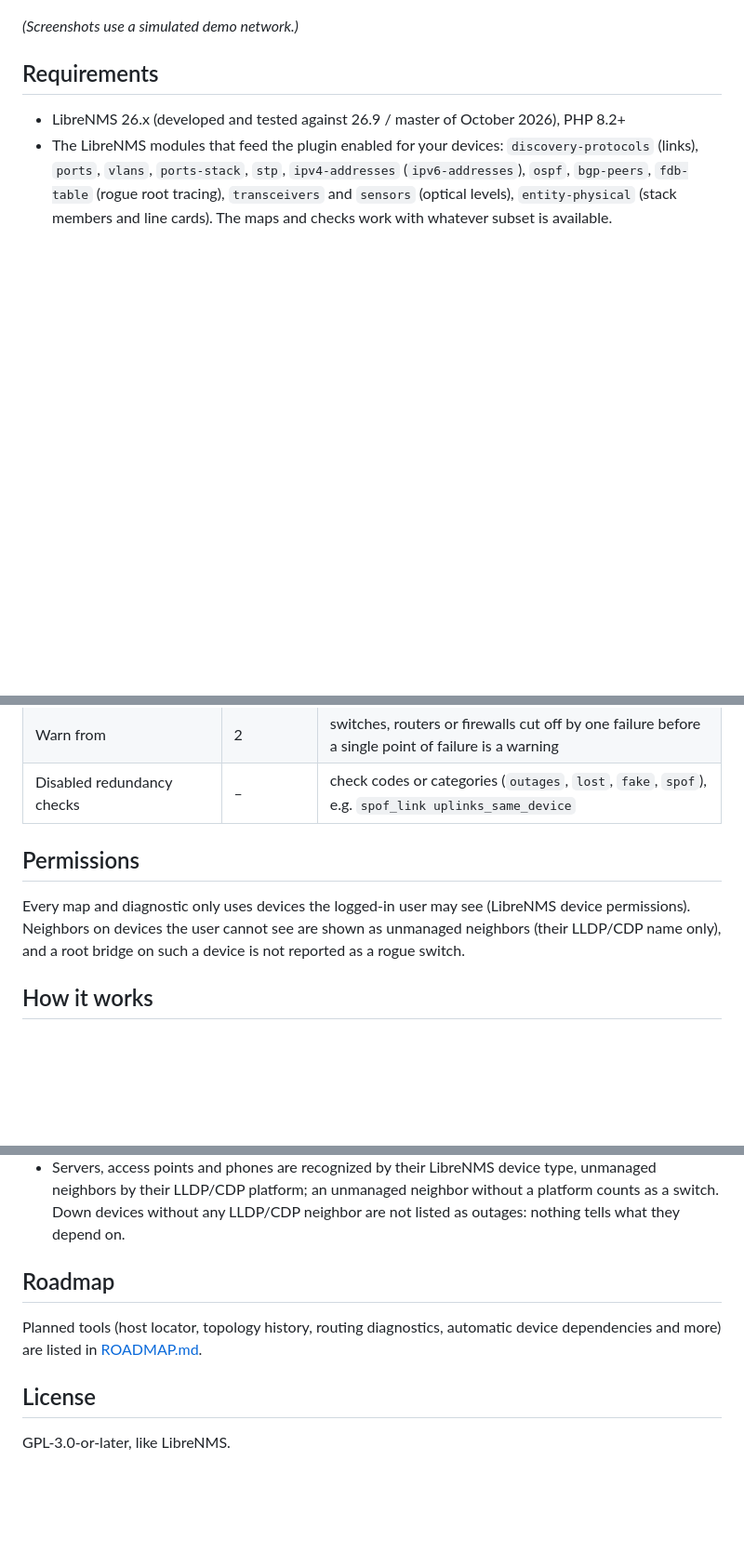
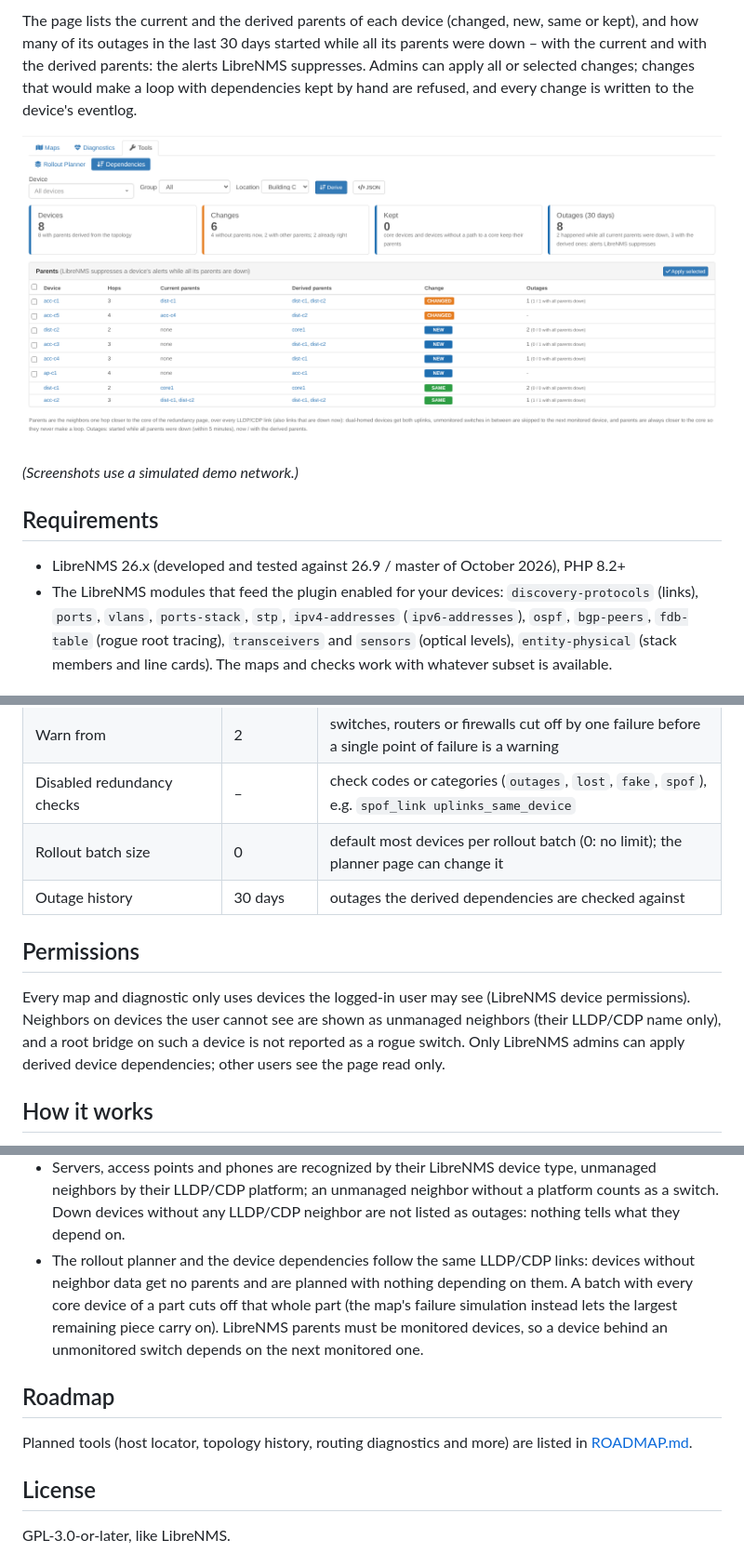
Before and after one commit to agoodley/librenms_dashplugin, a Markdown page: README.md, 3 parts joined by grey strips. Shown at 93% size. Drawn GitHub-style; pictures changed too: docs/images/dependencies.png (added); blank space fills up the shorter version.

```diff
--- a/README.md
+++ b/README.md
@@ -112,3 +143,10 @@ opens the L2 map with that failure applied.
+The page lists the current and the derived parents of each device (changed, new, same or kept), and how many of its
+outages in the last 30 days started while all its parents were down – with the current and with the derived parents:
+the alerts LibreNMS suppresses. Admins can apply all or selected changes; changes that would make a loop with
+dependencies kept by hand are refused, and every change is written to the device's eventlog.
+
+![Device dependencies](docs/images/dependencies.png)
+
 *(Screenshots use a simulated demo network.)*
 
 ## Requirements
@@ -194,12 +238,15 @@ To remove it: `./lnms plugin:remove agoodley/librenms-topology-plugin`.
 | Core devices | – | hostnames/sysNames/ids every device should keep a path to; empty: designated root bridges, else automatic |
 | Warn from | 2 | switches, routers or firewalls cut off by one failure before a single point of failure is a warning |
 | Disabled redundancy checks | – | check codes or categories (`outages`, `lost`, `fake`, `spof`), e.g. `spof_link uplinks_same_device` |
+| Rollout batch size | 0 | default most devices per rollout batch (0: no limit); the planner page can change it |
+| Outage history | 30 days | outages the derived dependencies are checked against |
 
 ## Permissions
 
 Every map and diagnostic only uses devices the logged-in user may see (LibreNMS device permissions).
 Neighbors on devices the user cannot see are shown as unmanaged neighbors (their LLDP/CDP name only), and a
-root bridge on such a device is not reported as a rogue switch.
+root bridge on such a device is not reported as a rogue switch. Only LibreNMS admins can apply derived device
+dependencies; other users see the page read only.
 
 ## How it works
 
@@ -241,11 +290,14 @@ vendor/bin/phpunit
 * Servers, access points and phones are recognized by their LibreNMS device type, unmanaged neighbors by their LLDP/CDP
   platform; an unmanaged neighbor without a platform counts as a switch. Down devices without any LLDP/CDP neighbor are
   not listed as outages: nothing tells what they depend on.
+* The rollout planner and the device dependencies follow the same LLDP/CDP links: devices without neighbor data get no
+  parents and are planned with nothing depending on them. A batch with every core device of a part cuts off that whole
+  part (the map's failure simulation instead lets the largest remaining piece carry on). LibreNMS parents must be
+  monitored devices, so a device behind an unmonitored switch depends on the next monitored one.
 
 ## Roadmap
 
-Planned tools (host locator, topology history, routing diagnostics, automatic device dependencies and more) are
-listed in [ROADMAP.md](ROADMAP.md).
+Planned tools (host locator, topology history, routing diagnostics and more) are listed in [ROADMAP.md](ROADMAP.md).
 
 ## License
 
```
Also changed, not shown: other parts of README.md (+43 -4 lines), ROADMAP.md (+4 -31 lines), docs/images/rollout.png (added), 16 other files.
